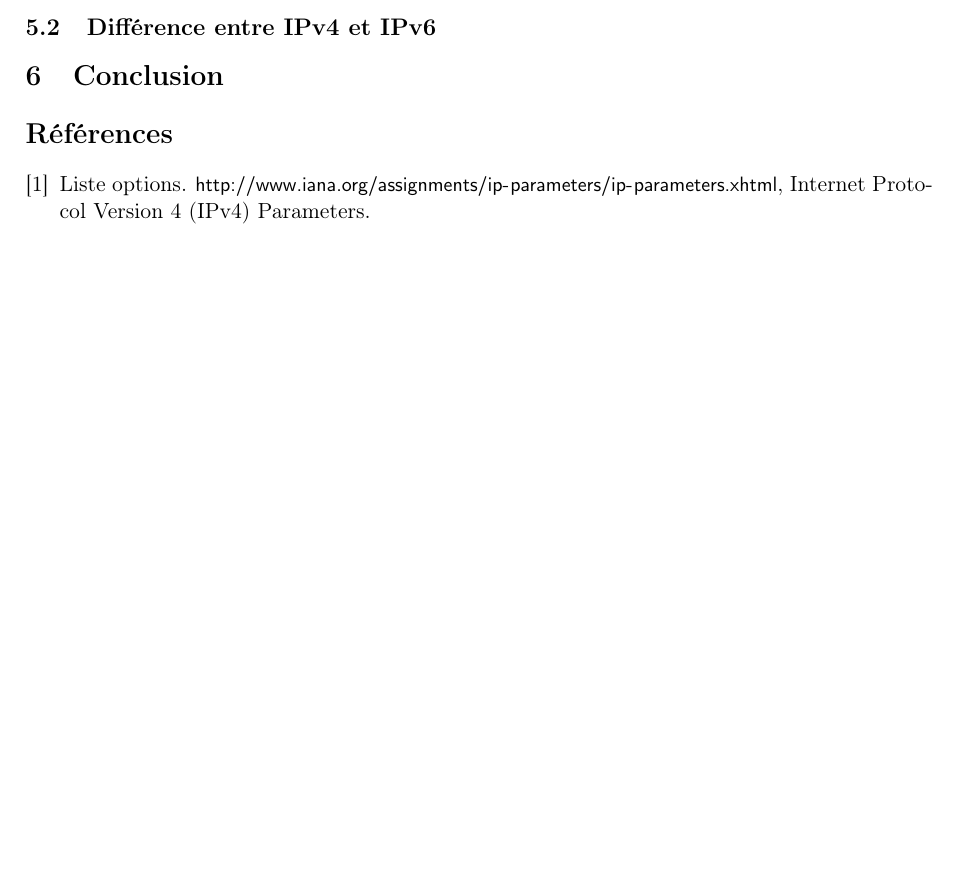
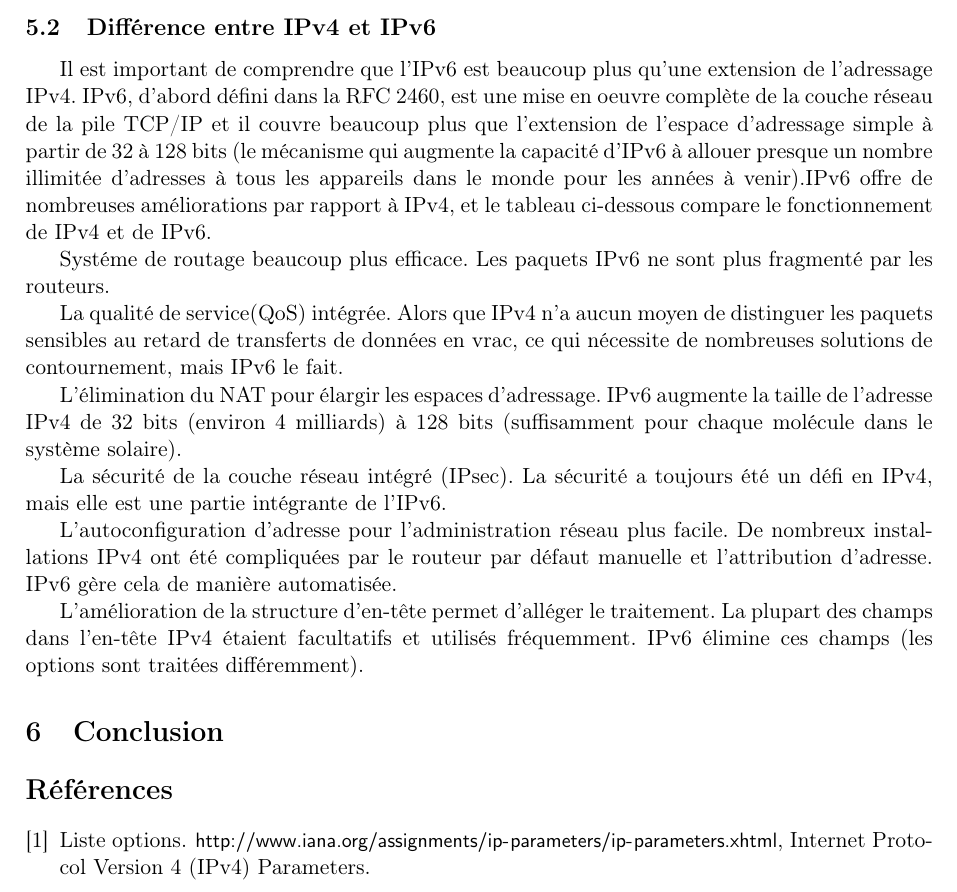
Before and after one commit to werew/Rapport-IPv4, a LaTeX document (rapport.tex, which reads sections/passageIPv6.tex): part of page 22 of 22, cut so that both start at the same text, the shorter picture padded with empty space. Compiled offline with pdfLaTeX.

Commit message:
Moving suggestion inside the report

```diff
--- a/sections/passageIPv6.tex
+++ b/sections/passageIPv6.tex
@@ -63,3 +63,36 @@ NAT STATIQUE
 \subsubsection{Solutions}
 //NAT,IPv6
 \subsection{Différence entre IPv4 et IPv6}
+
+% MOSSI
+
+Il est important de comprendre que l'IPv6 est beaucoup plus qu'une extension de
+l'adressage IPv4. IPv6, d'abord défini dans la RFC 2460, est une mise en oeuvre
+complète de la couche réseau de la pile TCP/IP et il couvre beaucoup plus que
+l'extension de l'espace d'adressage simple à partir de 32 à 128 bits (le
+mécanisme qui augmente la capacité d'IPv6 à allouer presque un nombre illimitée
+d'adresses à tous les appareils dans le monde pour les années à venir).IPv6
+offre de nombreuses améliorations par rapport à IPv4, et le tableau ci-dessous
+compare le fonctionnement de IPv4 et de IPv6.
+
+Systéme de routage beaucoup plus efficace. Les paquets IPv6 ne sont plus
+fragmenté par les routeurs.
+
+La qualité de service(QoS) intégrée. Alors que IPv4 n'a aucun moyen de
+distinguer les paquets sensibles au retard de transferts de données en vrac, ce
+qui nécessite de nombreuses solutions de contournement, mais IPv6 le fait.
+
+L'élimination du NAT pour élargir les espaces d'adressage. IPv6 augmente la
+taille de l'adresse IPv4 de 32 bits (environ 4 milliards) à 128 bits
+(suffisamment pour chaque molécule dans le système solaire).
+
+La sécurité de la couche réseau intégré (IPsec). La sécurité a toujours été
+un défi en IPv4, mais elle est une partie intégrante de l'IPv6.
+
+L'autoconfiguration d'adresse pour l'administration réseau plus facile. De
+nombreux installations IPv4 ont été compliquées par le routeur par défaut
+manuelle et l'attribution d'adresse. IPv6 gère cela de manière automatisée.
+
+L'amélioration de la structure d'en-tête permet d'alléger le traitement. La
+plupart des champs dans l'en-tête IPv4 étaient facultatifs et utilisés
+fréquemment. IPv6 élimine ces champs (les options sont traitées différemment).
```
Also changed, not shown: sections/differenceIPV4&IPV6(sugestion).tex (deleted, +0 -18 lines).
